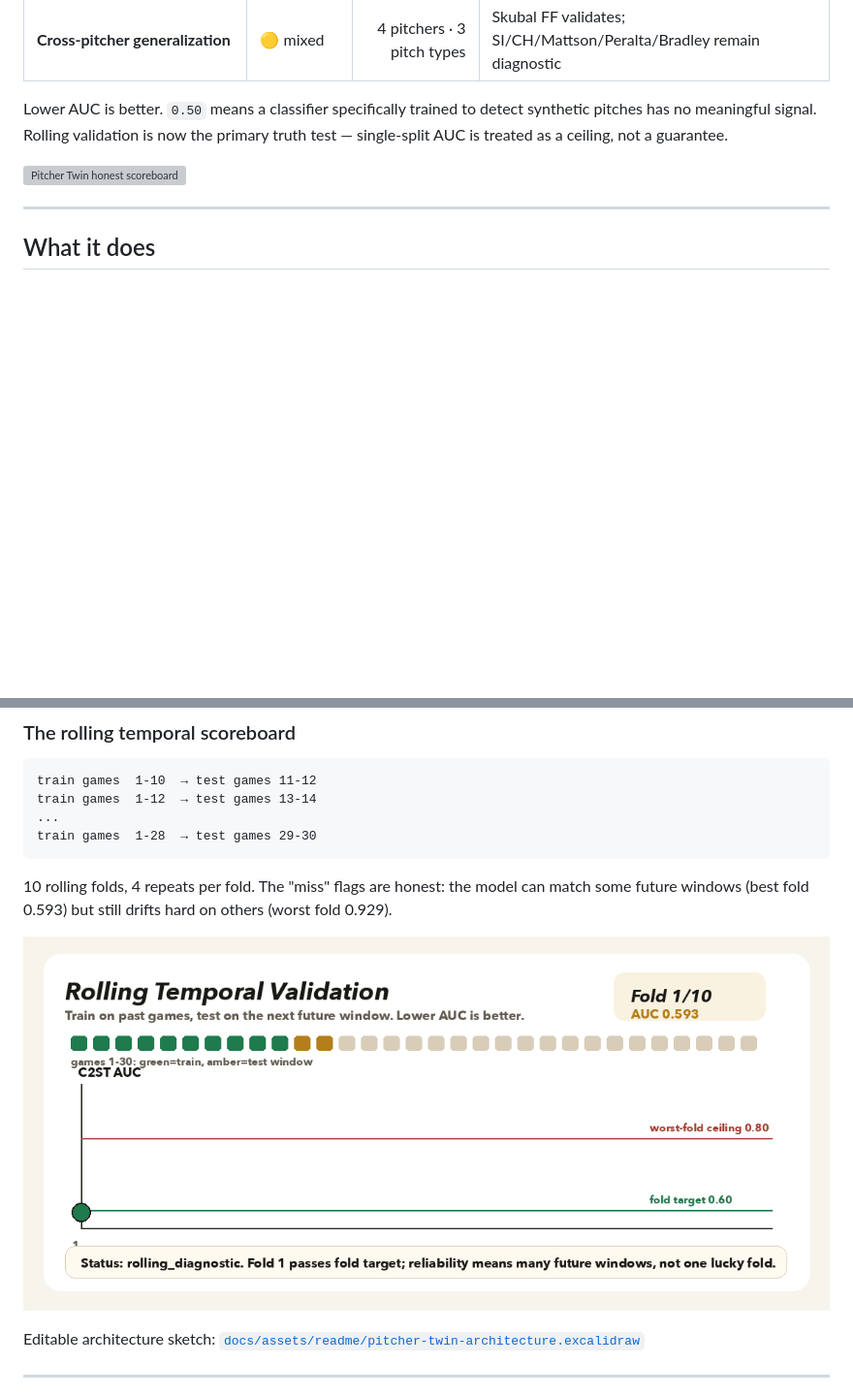
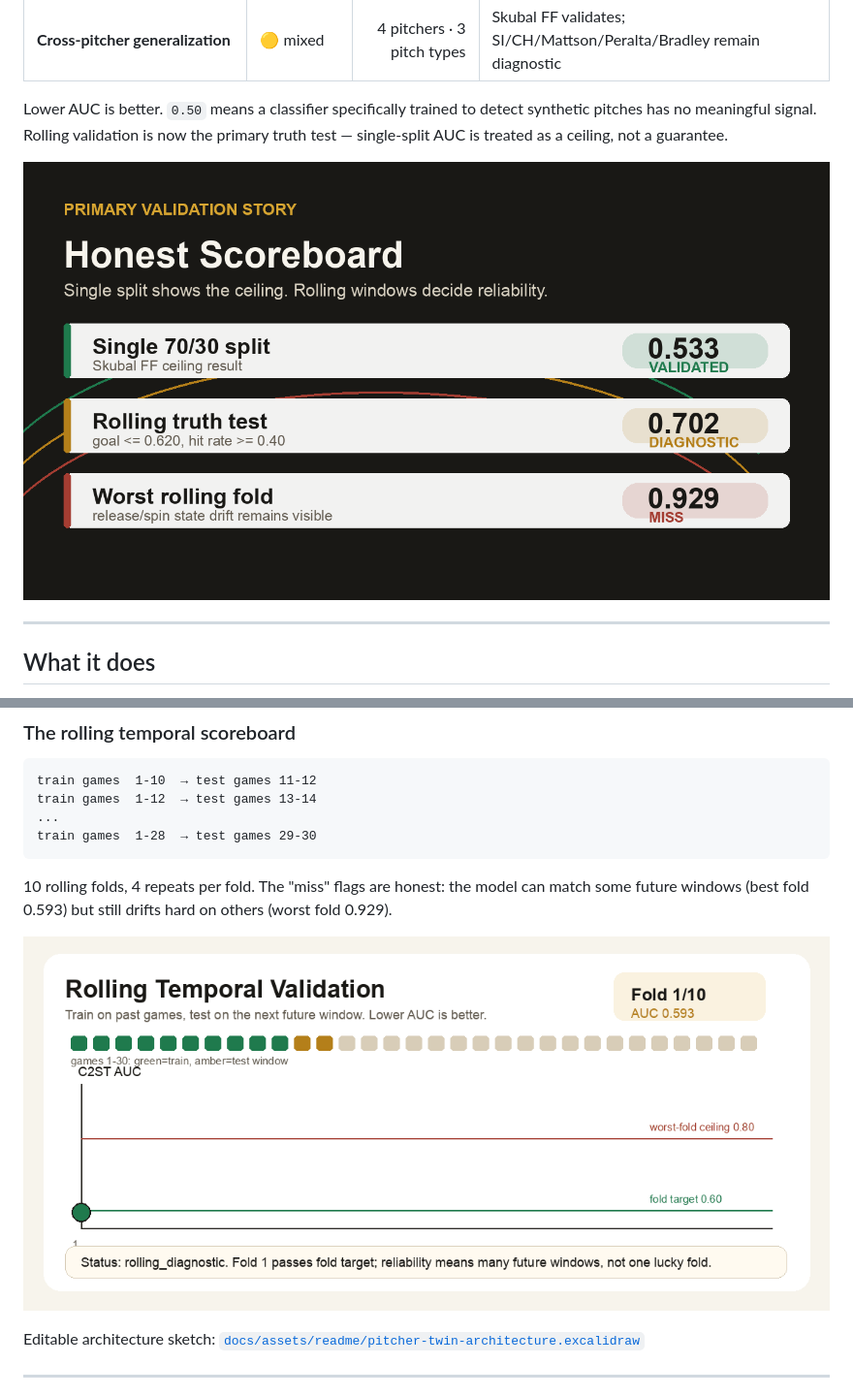
Before and after one commit to Elliot-Sones/probabilistic-pitcher-physics, a Markdown page: README.md, 2 parts joined by grey strips. Shown: that part at 97% size. Rendered like a GitHub page; pictures changed too: docs/assets/readme/rolling-window-validation.gif, docs/assets/readme/scoreboard.png (added); blank space fills up the shorter version; grey boxes are pictures that could not be loaded.

Commit message:
Add polished README visuals

```diff
--- a/README.md
+++ b/README.md
@@ -18,7 +18,7 @@
 
 Lower AUC is better. `0.50` means a classifier specifically trained to detect synthetic pitches has no meaningful signal. Rolling validation is now the primary truth test — single-split AUC is treated as a ceiling, not a guarantee.
 
-![Pitcher Twin honest scoreboard](docs/assets/readme/scoreboard.svg)
+![Pitcher Twin honest scoreboard](docs/assets/readme/scoreboard.png)
 
 ---
 
```
Also changed, not shown: other parts of README.md (+1 -1 lines), docs/assets/readme/pipeline.png (added), 2 other files.
